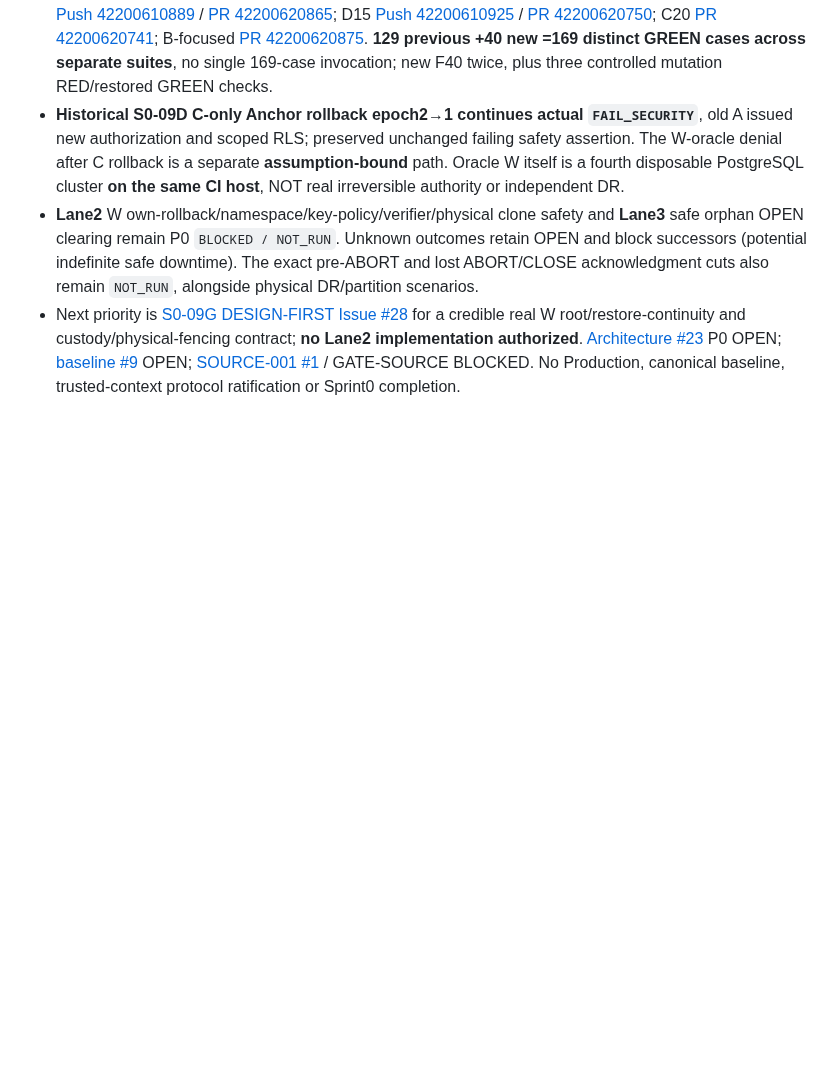
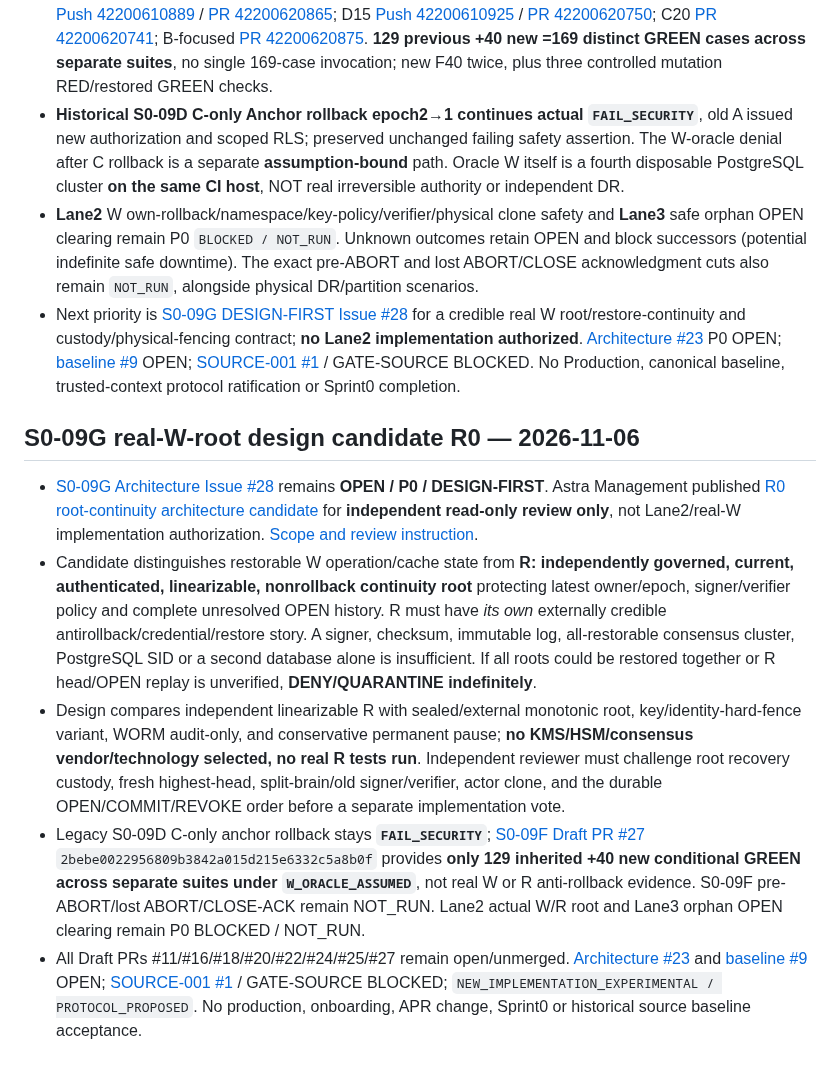
Before and after one commit to alireza-anari/cac-project, a Markdown page: docs/PROJECT_STATUS.md, the part around the change. Drawn GitHub-style; blank space fills up the shorter version.

Commit message:
docs(status): track S0-09G root continuity design candidate pending independent review

```diff
--- a/docs/PROJECT_STATUS.md
+++ b/docs/PROJECT_STATUS.md
@@ -176,3 +176,12 @@ A separate branch hardened Action/dependency pins and added OpenAPI 3.1.1 struct
 - **Historical S0-09D C-only Anchor rollback epoch2→1 continues actual `FAIL_SECURITY`**, old A issued new authorization and scoped RLS; preserved unchanged failing safety assertion. The W-oracle denial after C rollback is a separate **assumption-bound** path. Oracle W itself is a fourth disposable PostgreSQL cluster **on the same CI host**, NOT real irreversible authority or independent DR.
 - **Lane2** W own-rollback/namespace/key-policy/verifier/physical clone safety and **Lane3** safe orphan OPEN clearing remain P0 `BLOCKED / NOT_RUN`. Unknown outcomes retain OPEN and block successors (potential indefinite safe downtime). The exact pre-ABORT and lost ABORT/CLOSE acknowledgment cuts also remain `NOT_RUN`, alongside physical DR/partition scenarios.
 - Next priority is [S0-09G DESIGN-FIRST Issue #28](https://github.com/alireza-anari/cac-project/issues/28) for a credible real W root/restore-continuity and custody/physical-fencing contract; **no Lane2 implementation authorized**. [Architecture #23](https://github.com/alireza-anari/cac-project/issues/23) P0 OPEN; [baseline #9](https://github.com/alireza-anari/cac-project/issues/9) OPEN; [SOURCE-001 #1](https://github.com/alireza-anari/cac-project/issues/1) / GATE-SOURCE BLOCKED. No Production, canonical baseline, trusted-context protocol ratification or Sprint0 completion.
+
+
+## S0-09G real-W-root design candidate R0 — 2026-11-06
+
+- [S0-09G Architecture Issue #28](https://github.com/alireza-anari/cac-project/issues/28) remains **OPEN / P0 / DESIGN-FIRST**. Astra Management published [R0 root-continuity architecture candidate](architecture/S0_09G_REAL_W_ROOT_DESIGN_CANDIDATE_R0.md) for **independent read-only review only**, not Lane2/real-W implementation authorization. [Scope and review instruction](https://github.com/alireza-anari/cac-project/issues/28#issuecomment-6684625025).
+- Candidate distinguishes restorable W operation/cache state from **R: independently governed, current, authenticated, linearizable, nonrollback continuity root** protecting latest owner/epoch, signer/verifier policy and complete unresolved OPEN history. R must have *its own* externally credible antirollback/credential/restore story. A signer, checksum, immutable log, all-restorable consensus cluster, PostgreSQL SID or a second database alone is insufficient. If all roots could be restored together or R head/OPEN replay is unverified, **DENY/QUARANTINE indefinitely**.
+- Design compares independent linearizable R with sealed/external monotonic root, key/identity-hard-fence variant, WORM audit-only, and conservative permanent pause; **no KMS/HSM/consensus vendor/technology selected, no real R tests run**. Independent reviewer must challenge root recovery custody, fresh highest-head, split-brain/old signer/verifier, actor clone, and the durable OPEN/COMMIT/REVOKE order before a separate implementation vote.
+- Legacy S0-09D C-only anchor rollback stays **`FAIL_SECURITY`**; [S0-09F Draft PR #27](https://github.com/alireza-anari/cac-project/pull/27) `2bebe0022956809b3842a015d215e6332c5a8b0f` provides **only 129 inherited +40 new conditional GREEN across separate suites under `W_ORACLE_ASSUMED`**, not real W or R anti-rollback evidence. S0-09F pre-ABORT/lost ABORT/CLOSE-ACK remain NOT_RUN. Lane2 actual W/R root and Lane3 orphan OPEN clearing remain P0 BLOCKED / NOT_RUN.
+- All Draft PRs #11/#16/#18/#20/#22/#24/#25/#27 remain open/unmerged. [Architecture #23](https://github.com/alireza-anari/cac-project/issues/23) and [baseline #9](https://github.com/alireza-anari/cac-project/issues/9) OPEN; [SOURCE-001 #1](https://github.com/alireza-anari/cac-project/issues/1) / GATE-SOURCE BLOCKED; `NEW_IMPLEMENTATION_EXPERIMENTAL / PROTOCOL_PROPOSED`. No production, onboarding, APR change, Sprint0 or historical source baseline acceptance.
```
